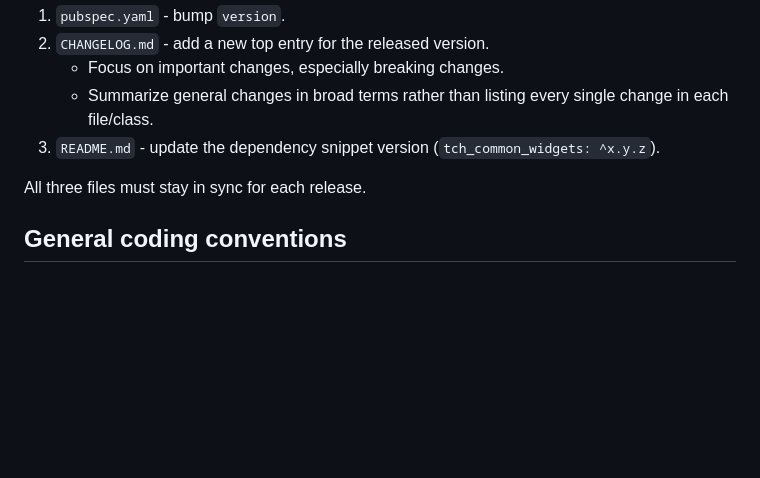
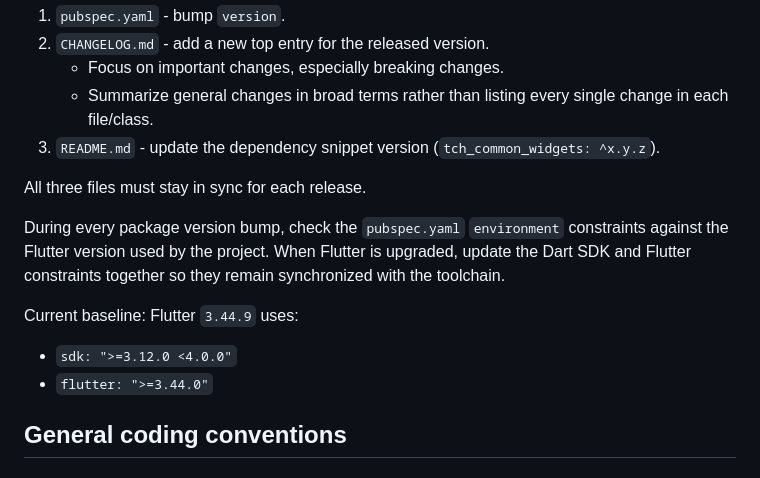
Before and after one commit to tomaschyly/tch_common_widgets, a Markdown page: AGENTS.md, the part around the change. GitHub-like rendering; blank space fills up the shorter version.

Commit message:
Update instructions

```diff
--- a/AGENTS.md
+++ b/AGENTS.md
@@ -20,6 +20,13 @@ When releasing a new package version, always update these 3 files together:
 3. `README.md` - update the dependency snippet version (`tch_common_widgets: ^x.y.z`).
 
 All three files must stay in sync for each release.
+
+During every package version bump, check the `pubspec.yaml` `environment` constraints against the Flutter version used by the project. When Flutter is upgraded, update the Dart SDK and Flutter constraints together so they remain synchronized with the toolchain.
+
+Current baseline: Flutter `3.44.9` uses:
+
+- `sdk: ">=3.12.0 <4.0.0"`
+- `flutter: ">=3.44.0"`
 
 ## General coding conventions
 
```
